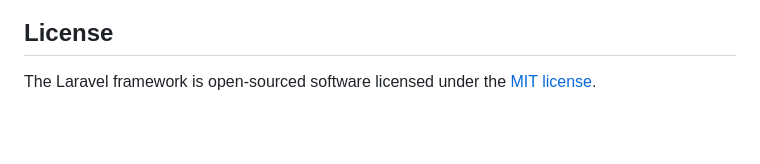
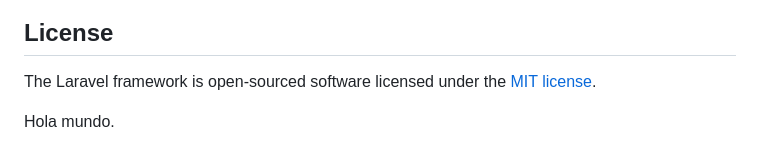
Before and after one commit to alexluna02/MiPymes, a Markdown page: README.md, the part around the change. Rendered like a GitHub page; blank space fills up the shorter version.

Commit message:
mensaje de prueba

```diff
--- a/README.md
+++ b/README.md
@@ -64,3 +64,5 @@ If you discover a security vulnerability within Laravel, please send an e-mail t
 ## License
 
 The Laravel framework is open-sourced software licensed under the [MIT license](https://opensource.org/licenses/MIT).
+
+Hola mundo.
```
